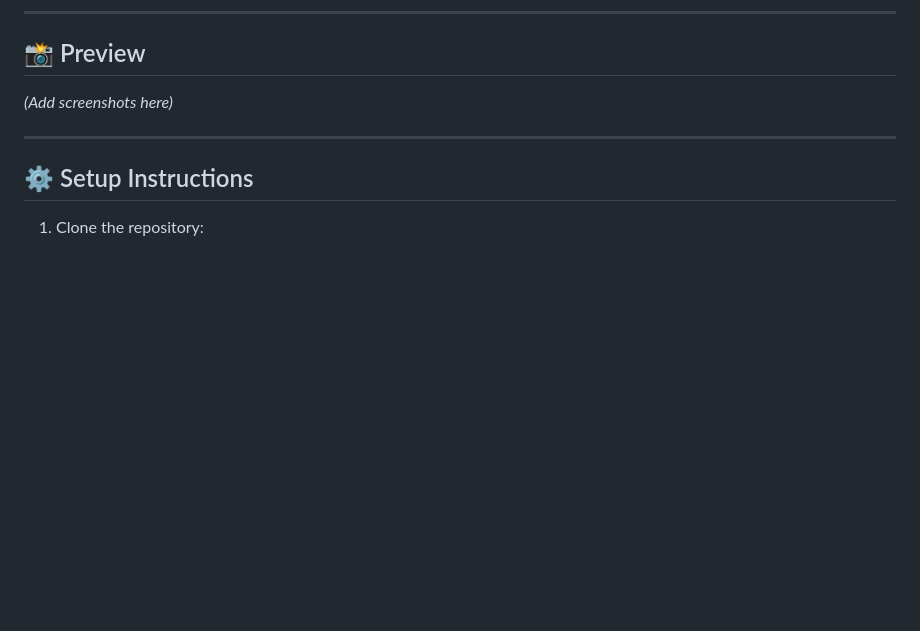
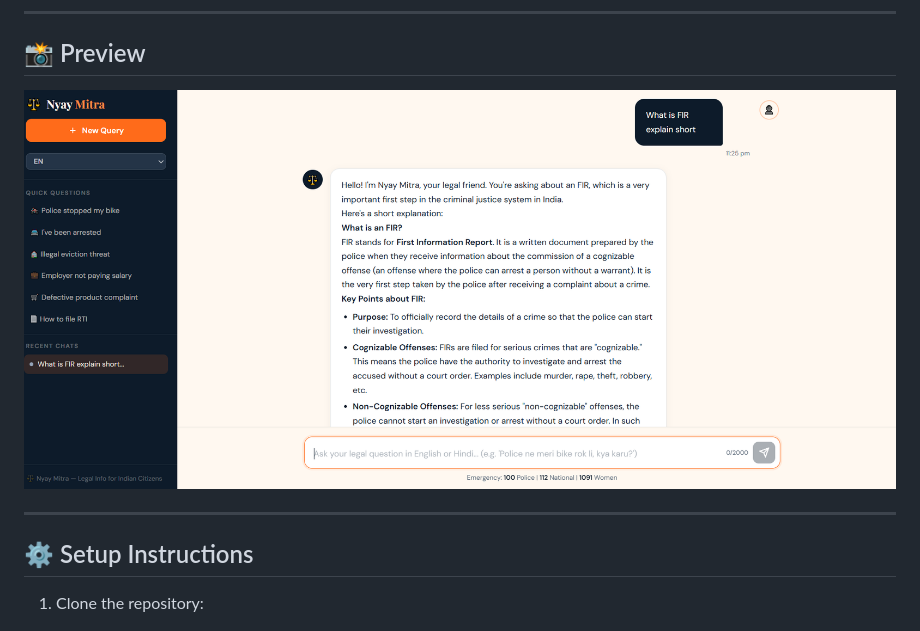
Before and after one commit to Mrinalray/Nyay_Mitra, a Markdown page: README.md, the part around one of its changes. GitHub-like rendering; blank space fills up the shorter version.

```diff
--- a/README.md
+++ b/README.md
@@ -78,7 +78,7 @@
 
 ## 📸 Preview
 
-*(Add screenshots here)*
+*![Nyay Mitra Preview](Assets/preview.png)*
 
 ---
 
```
Also changed, not shown: other parts of README.md (+1 -1 lines).
